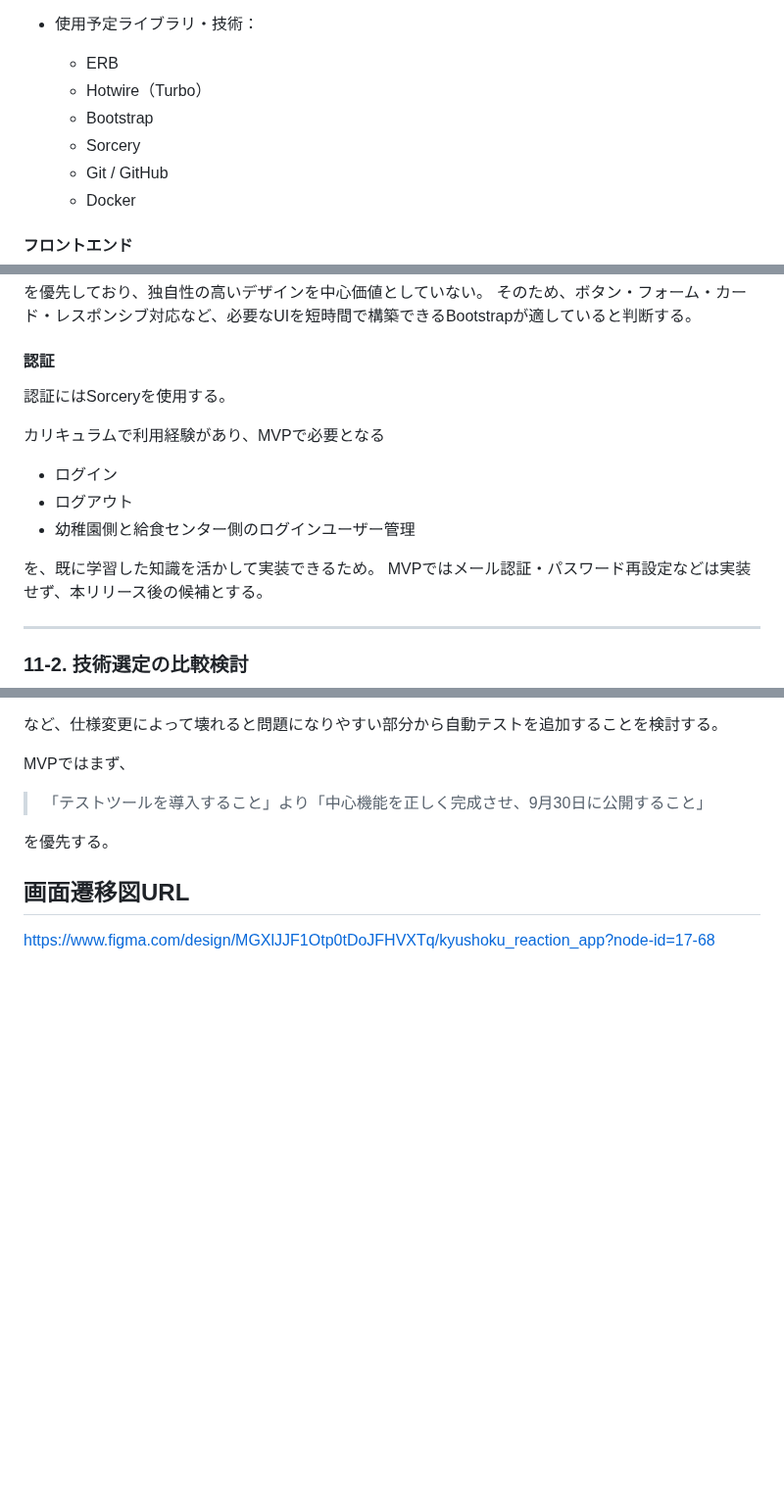
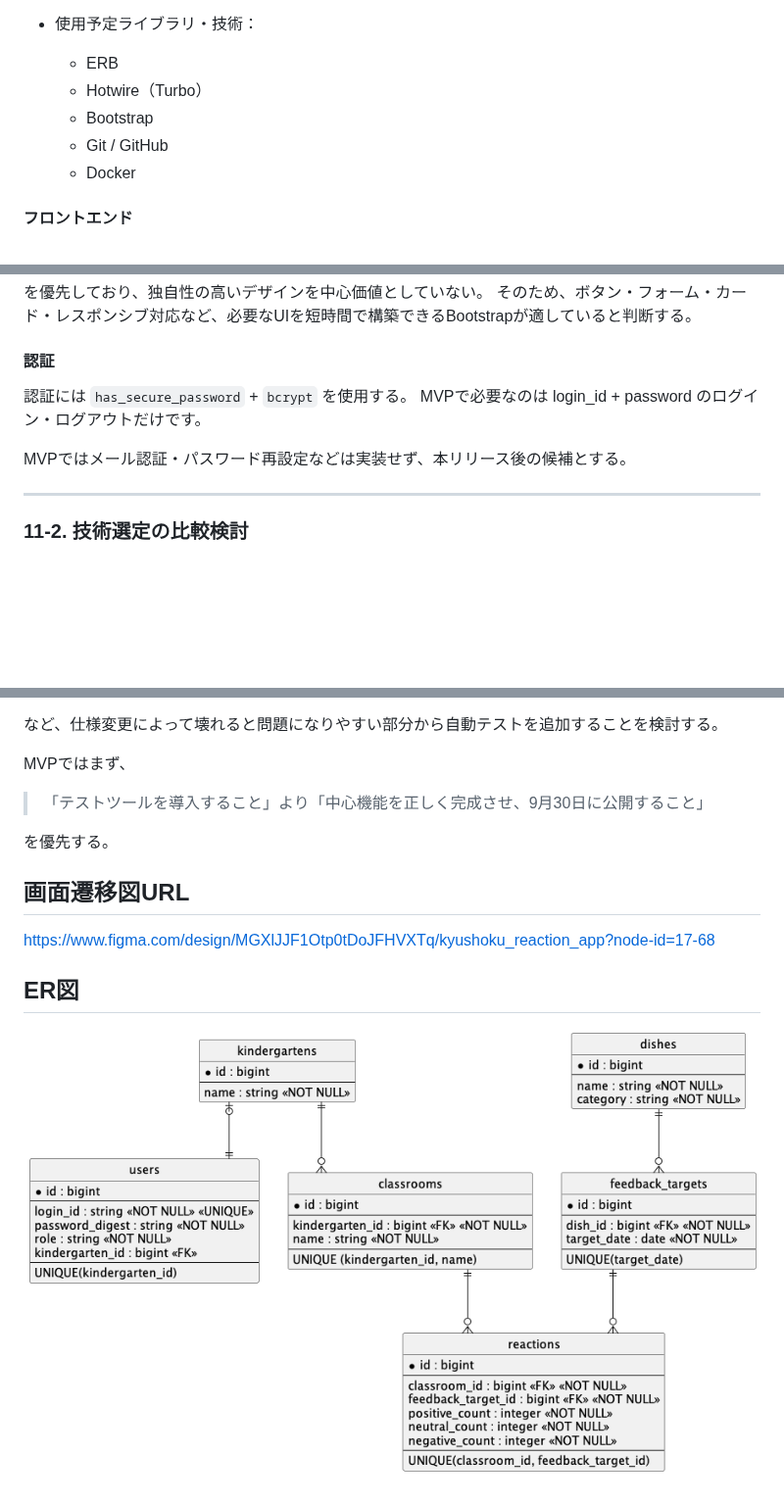
Before and after one commit to XX318philia/kyushoku_reaction_app, a Markdown page: README.md, 3 parts joined by grey strips. Shown at 98% size. Rendered like a GitHub page; pictures changed too: er_diagram_docs/er_diagram.png (added); blank space fills up the shorter version.

Commit message:
docs: ER図の設計資料とPlantUMLを追加しREADMEに掲載

```diff
--- a/README.md
+++ b/README.md
@@ -583,7 +583,6 @@ MVPでは「当日の給食に対する簡単なフィードバック」に対
   * ERB
   * Hotwire（Turbo）
   * Bootstrap
-  * Sorcery
   * Git / GitHub
   * Docker
 
@@ -605,15 +604,9 @@ CSSフレームワークにはBootstrapを使用する。このアプリでは
 
 #### 認証
 
-認証にはSorceryを使用する。
+認証には `has_secure_password` + `bcrypt` を使用する。
+MVPで必要なのは login_id + password のログイン・ログアウトだけです。
 
-カリキュラムで利用経験があり、MVPで必要となる
-
-* ログイン
-* ログアウト
-* 幼稚園側と給食センター側のログインユーザー管理
-
-を、既に学習した知識を活かして実装できるため。
 MVPではメール認証・パスワード再設定などは実装せず、本リリース後の候補とする。
 
 ---
@@ -803,3 +795,7 @@ MVPではまず、
 ## 画面遷移図URL
 
 https://www.figma.com/design/MGXlJJF1Otp0tDoJFHVXTq/kyushoku_reaction_app?node-id=17-68
+
+## ER図
+
+![ER図](./er_diagram_docs/er_diagram.png)
```
Also changed, not shown: other parts of README.md (+0 -1 lines), 1 other file.
